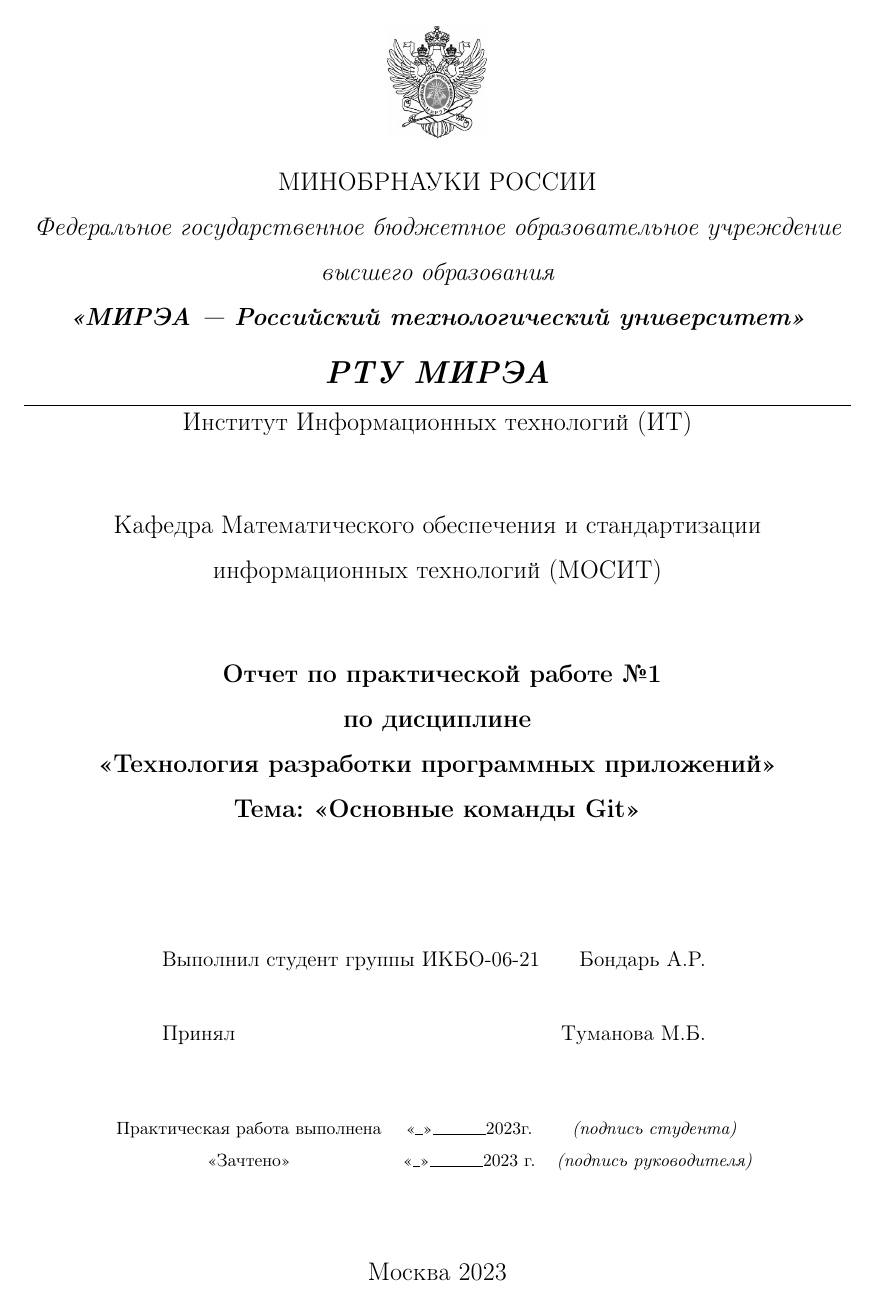
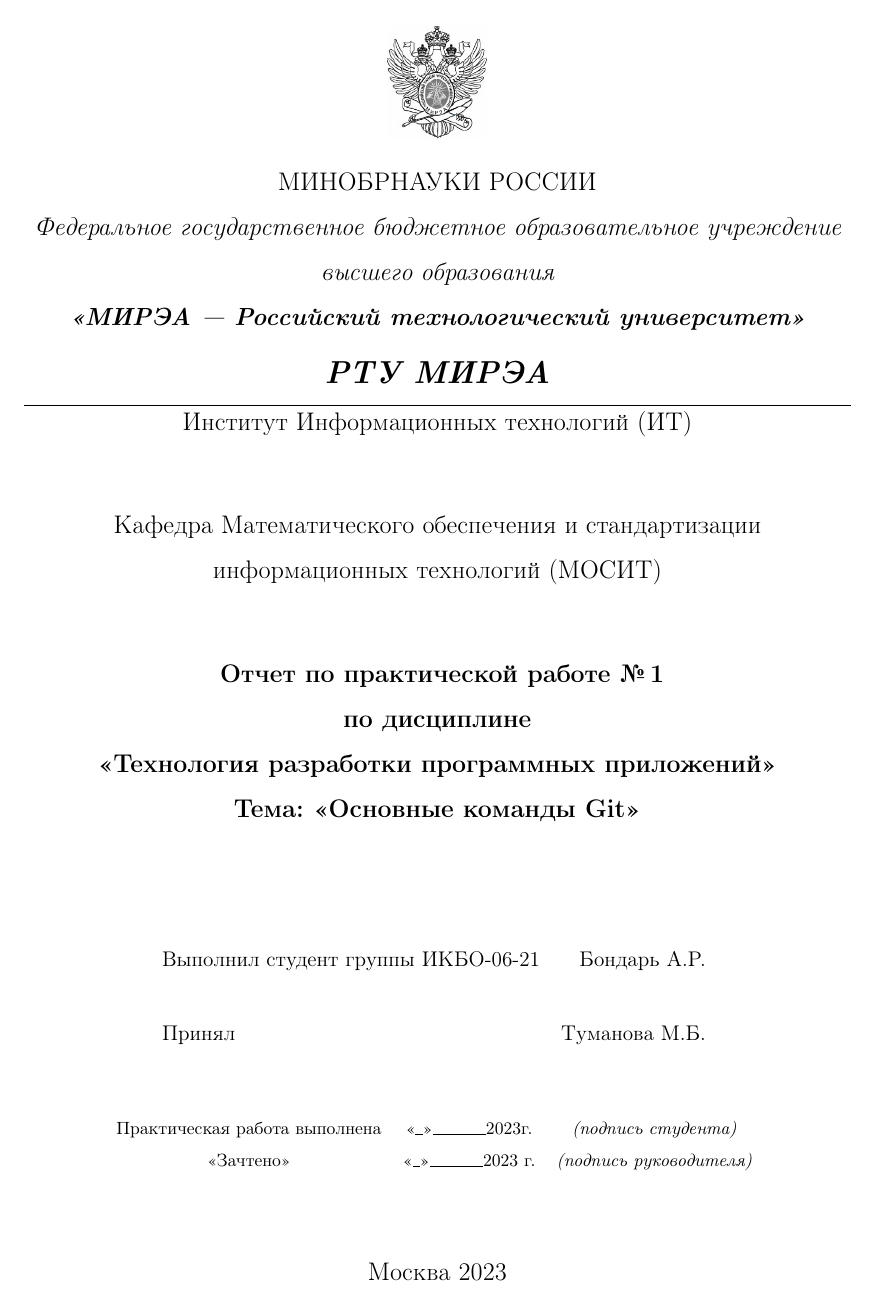
Before and after one commit to AndB0ndar/LaTeX_SADT, a LaTeX document (main_SADT.tex, which reads res/Style.sty, res/titleSADT.tex): page 1 of 50. Compiled offline with pdfLaTeX.

Commit message:
update Style.sty

```diff
--- a/main_SADT.tex
+++ b/main_SADT.tex
@@ -5,7 +5,7 @@
 
 
 \author{Bondar Andrei Renatovich}
-\title{Практическая работа \No 1}
+\title{Практическая работа \No\,1}
 \date{\today}
 
 \begin{document}
--- a/res/Style.sty
+++ b/res/Style.sty
@@ -28,6 +28,7 @@
 \setlist{nosep}
 \setlist[enumerate]{label*=\arabic*.}
 
+\providecommand\No{\textnumero}
 
 % redefinition of the list enumeration style
 %\renewcommand{\labelitemi}{$\bullet$}
--- a/res/titleSADT.tex
+++ b/res/titleSADT.tex
@@ -11,7 +11,7 @@
 	\vfill
 	\begin{normalsize}
 	  \textbf{
-	    Отчет по практической работе №1\\
+	    Отчет по практической работе \No\,1\\
 	    по дисциплине\\
 	    "<Технология разработки программных приложений">\\
 	    Тема: "<Основные команды Git">\\
```
